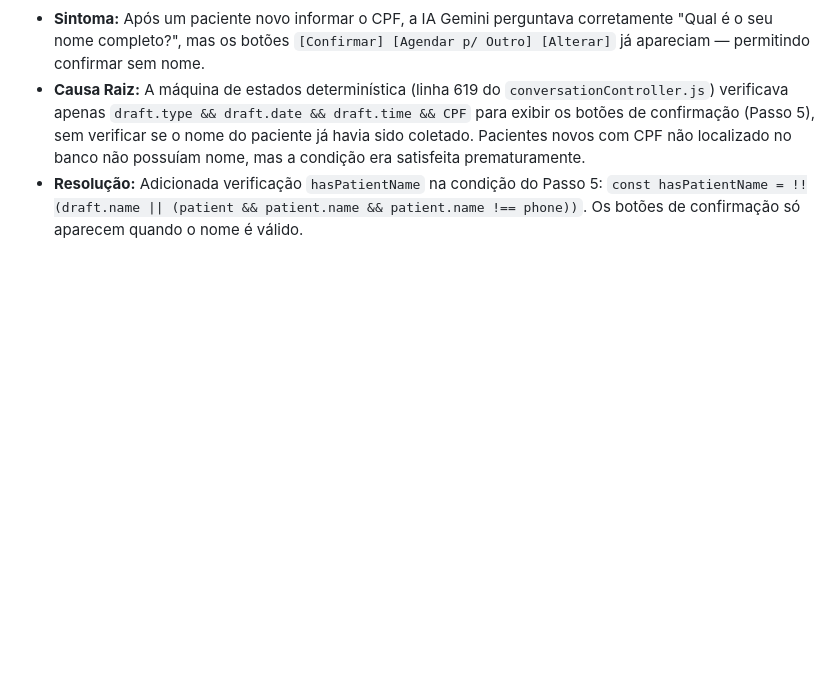
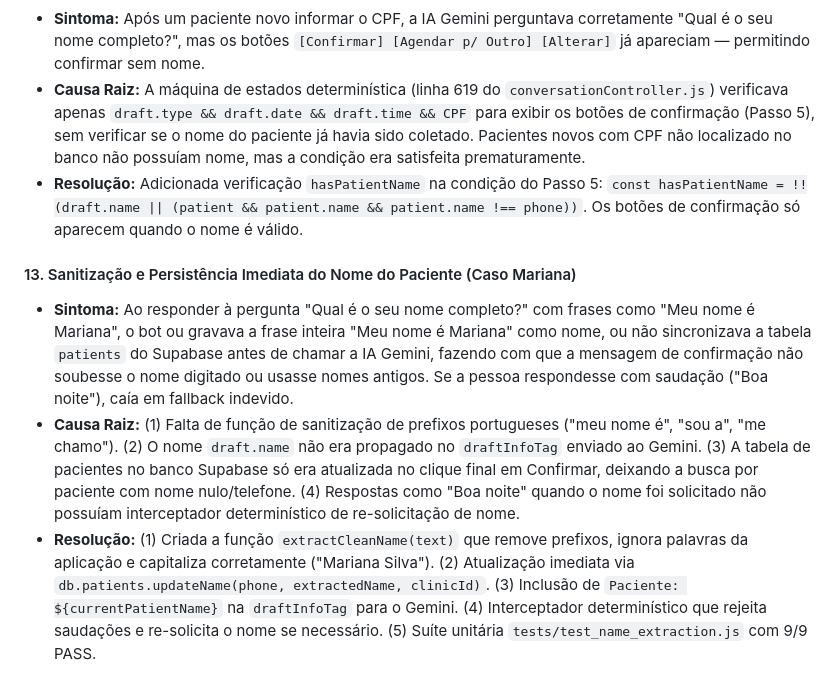
Before and after one commit to henriquehsn110-jpg/clinic-bot, a Markdown page: MEMORY.md, the part around the change. Drawn GitHub-style; blank space fills up the shorter version.

Commit message:
docs(memory): registra item 13 sobre a sanitizacao e persistencia imediata do nome do paciente (caso Mariana)

```diff
--- a/MEMORY.md
+++ b/MEMORY.md
@@ -106,3 +106,8 @@
 - **Sintoma:** Após um paciente novo informar o CPF, a IA Gemini perguntava corretamente "Qual é o seu nome completo?", mas os botões `[Confirmar] [Agendar p/ Outro] [Alterar]` já apareciam — permitindo confirmar sem nome.
 - **Causa Raiz:** A máquina de estados determinística (linha 619 do `conversationController.js`) verificava apenas `draft.type && draft.date && draft.time && CPF` para exibir os botões de confirmação (Passo 5), sem verificar se o nome do paciente já havia sido coletado. Pacientes novos com CPF não localizado no banco não possuíam nome, mas a condição era satisfeita prematuramente.
 - **Resolução:** Adicionada verificação `hasPatientName` na condição do Passo 5: `const hasPatientName = !!(draft.name || (patient && patient.name && patient.name !== phone))`. Os botões de confirmação só aparecem quando o nome é válido.
+
+#### 13. Sanitização e Persistência Imediata do Nome do Paciente (Caso Mariana)
+- **Sintoma:** Ao responder à pergunta "Qual é o seu nome completo?" com frases como "Meu nome é Mariana", o bot ou gravava a frase inteira "Meu nome é Mariana" como nome, ou não sincronizava a tabela `patients` do Supabase antes de chamar a IA Gemini, fazendo com que a mensagem de confirmação não soubesse o nome digitado ou usasse nomes antigos. Se a pessoa respondesse com saudação ("Boa noite"), caía em fallback indevido.
+- **Causa Raiz:** (1) Falta de função de sanitização de prefixos portugueses ("meu nome é", "sou a", "me chamo"). (2) O nome `draft.name` não era propagado no `draftInfoTag` enviado ao Gemini. (3) A tabela de pacientes no banco Supabase só era atualizada no clique final em Confirmar, deixando a busca por paciente com nome nulo/telefone. (4) Respostas como "Boa noite" quando o nome foi solicitado não possuíam interceptador determinístico de re-solicitação de nome.
+- **Resolução:** (1) Criada a função `extractCleanName(text)` que remove prefixos, ignora palavras da aplicação e capitaliza corretamente ("Mariana Silva"). (2) Atualização imediata via `db.patients.updateName(phone, extractedName, clinicId)`. (3) Inclusão de `Paciente: ${currentPatientName}` na `draftInfoTag` para o Gemini. (4) Interceptador determinístico que rejeita saudações e re-solicita o nome se necessário. (5) Suíte unitária `tests/test_name_extraction.js` com 9/9 PASS.
```
